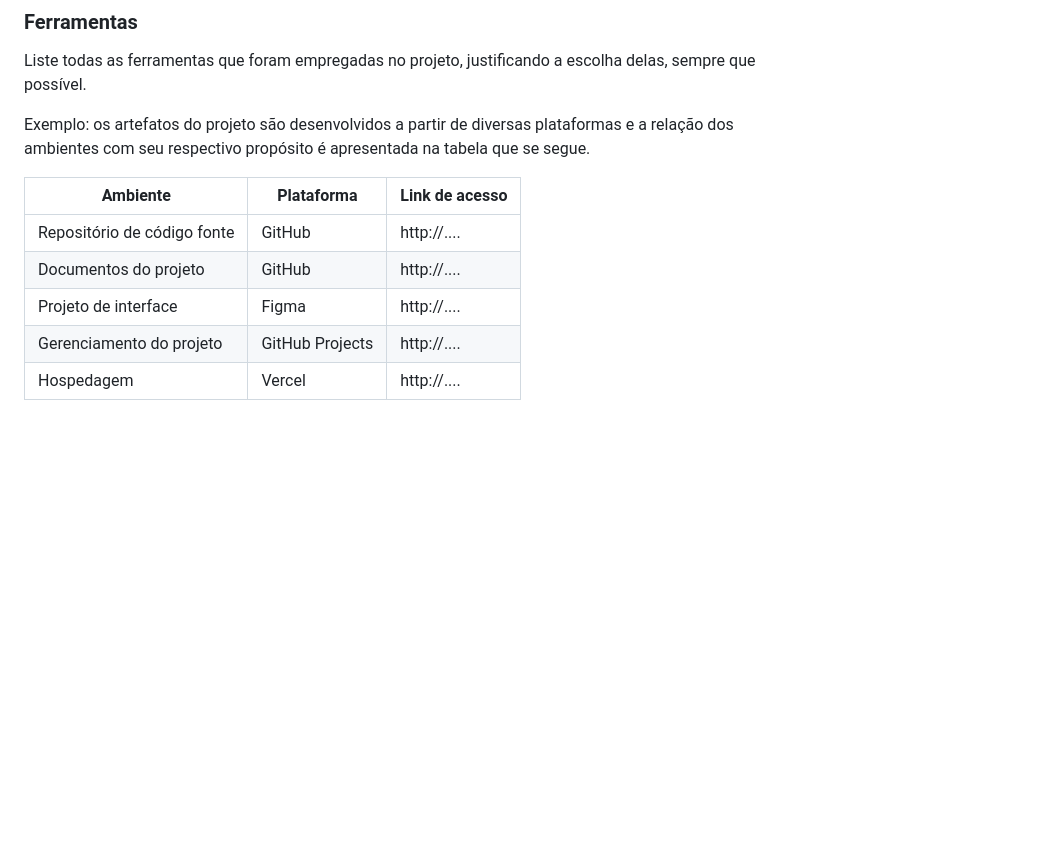
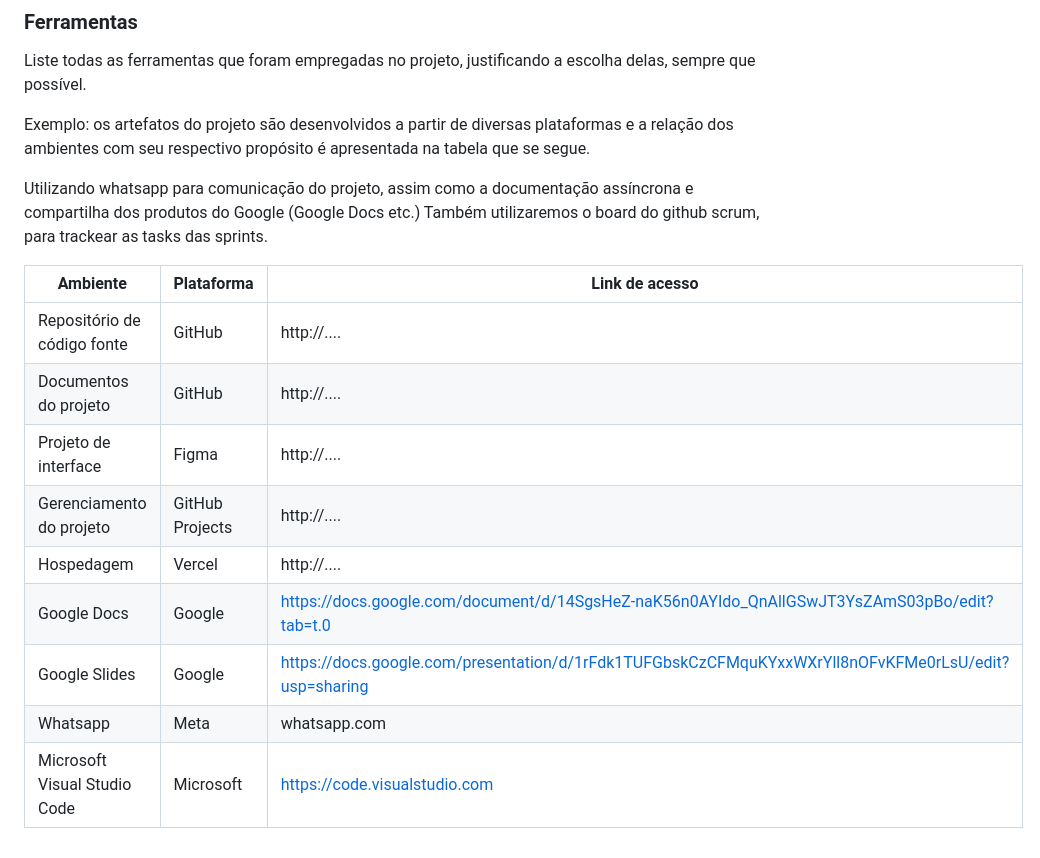
Before and after one commit to ICEI-PUC-Minas-PBE-ADS-SI/2025-1-p5-tias-carona-escolar, a Markdown page: docs/03-Metodologia.md, the part around the change printed below. Drawn GitHub-style; blank space fills up the shorter version.

```diff
--- a/docs/03-Metodologia.md
+++ b/docs/03-Metodologia.md
@@ -111,6 +118,8 @@ Liste todas as ferramentas que foram empregadas no projeto, justificando a escol
 
 Exemplo: os artefatos do projeto são desenvolvidos a partir de diversas plataformas e a relação dos ambientes com seu respectivo propósito é apresentada na tabela que se segue.
 
+Utilizando whatsapp para comunicação do projeto, assim como a documentação assíncrona e compartilha dos produtos do Google (Google Docs etc.) Também utilizaremos o board do github scrum, para trackear as tasks das sprints.
+
 | Ambiente                            | Plataforma                         | Link de acesso                         |
 |-------------------------------------|------------------------------------|----------------------------------------|
 | Repositório de código fonte         | GitHub                             | http://....                            |
@@ -118,3 +127,7 @@ Exemplo: os artefatos do projeto são desenvolvidos a partir de diversas platafo
 | Projeto de interface                | Figma                              | http://....                            |
 | Gerenciamento do projeto            | GitHub Projects                    | http://....                            |
 | Hospedagem                          | Vercel                             | http://....                            |
+| Google Docs                         | Google                             | https://docs.google.com/document/d/14SgsHeZ-naK56n0AYIdo_QnAllGSwJT3YsZAmS03pBo/edit?tab=t.0 |
+| Google Slides                       | Google                             | https://docs.google.com/presentation/d/1rFdk1TUFGbskCzCFMquKYxxWXrYll8nOFvKFMe0rLsU/edit?usp=sharing |
+| Whatsapp                            | Meta                               | whatsapp.com                           |
+| Microsoft Visual Studio Code        | Microsoft                          | https://code.visualstudio.com          |
```
Also changed, not shown: other parts of docs/03-Metodologia.md (+19 -12 lines).
